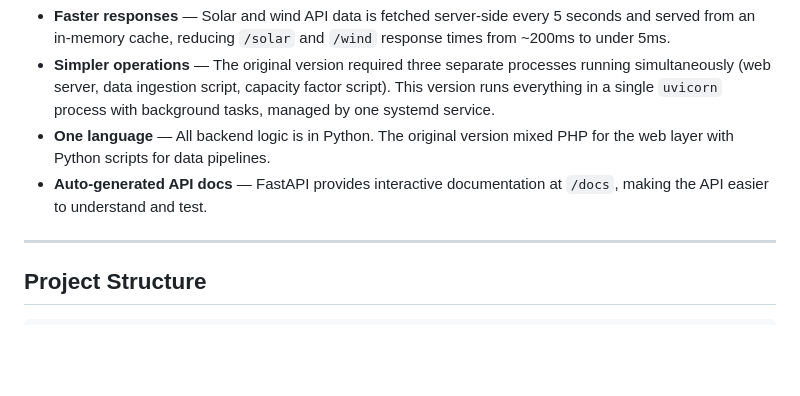
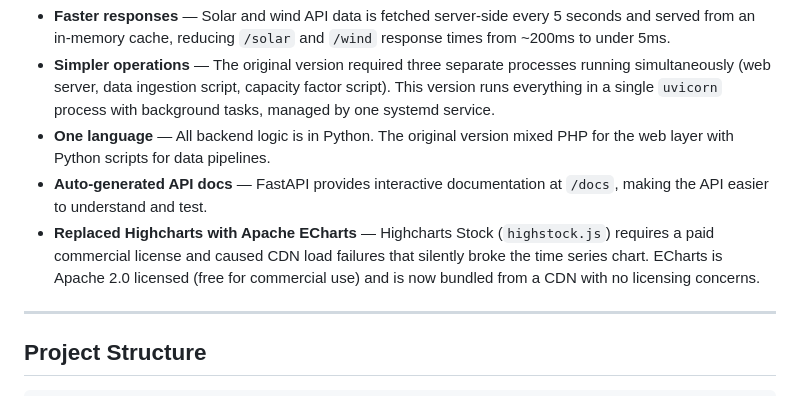
Before and after one commit to NickOverstreet/Renewable-Energy-Dashboard, a Markdown page: README.md, the part around the change. Drawn GitHub-style; blank space fills up the shorter version.

```diff
--- a/README.md
+++ b/README.md
@@ -8,6 +8,7 @@ This is a rewrite of the original PHP-based dashboard. The motivation for the re
 - **Simpler operations** — The original version required three separate processes running simultaneously (web server, data ingestion script, capacity factor script). This version runs everything in a single `uvicorn` process with background tasks, managed by one systemd service.
 - **One language** — All backend logic is in Python. The original version mixed PHP for the web layer with Python scripts for data pipelines.
 - **Auto-generated API docs** — FastAPI provides interactive documentation at `/docs`, making the API easier to understand and test.
+- **Replaced Highcharts with Apache ECharts** — Highcharts Stock (`highstock.js`) requires a paid commercial license and caused CDN load failures that silently broke the time series chart. ECharts is Apache 2.0 licensed (free for commercial use) and is now bundled from a CDN with no licensing concerns.
 
 ---
 
```
